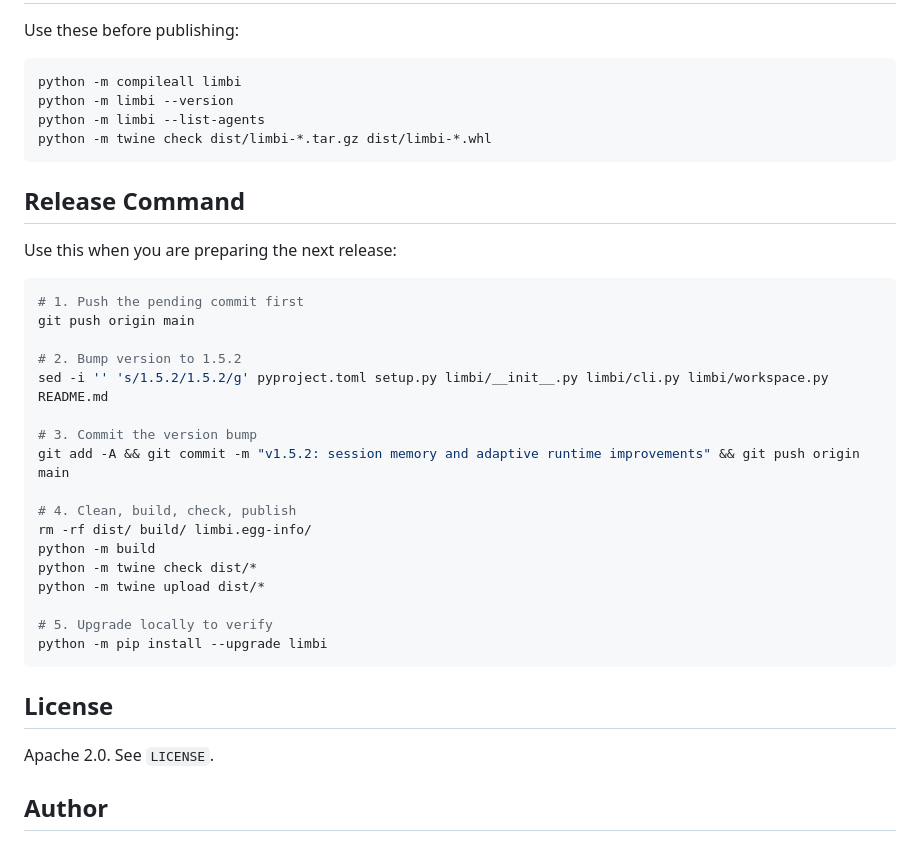
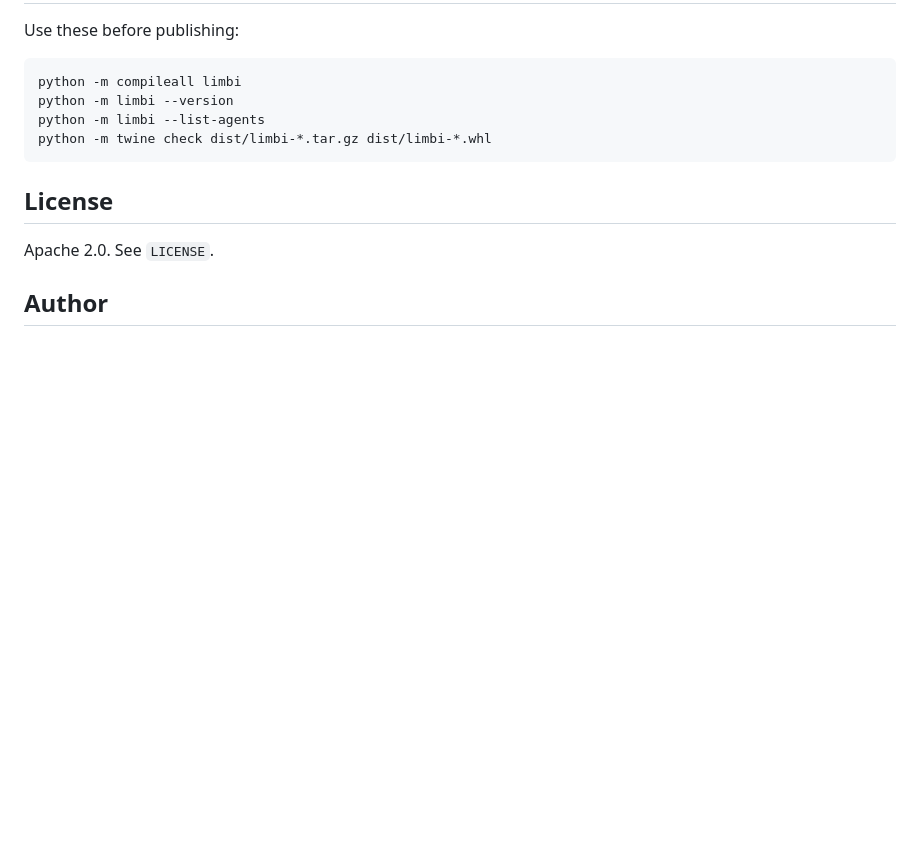
Before and after one commit to sayon999-d/Limbi, a Markdown page: README.md, the part around the change. Drawn GitHub-style; blank space fills up the shorter version.

````diff
--- a/README.md
+++ b/README.md
@@ -1033,30 +1033,6 @@ python -m limbi --list-agents
 python -m twine check dist/limbi-*.tar.gz dist/limbi-*.whl
 ```
 
-## Release Command
-
-Use this when you are preparing the next release:
-
-```bash
-# 1. Push the pending commit first
-git push origin main
-
-# 2. Bump version to 1.5.2
-sed -i '' 's/1.5.2/1.5.2/g' pyproject.toml setup.py limbi/__init__.py limbi/cli.py limbi/workspace.py README.md
-
-# 3. Commit the version bump
-git add -A && git commit -m "v1.5.2: session memory and adaptive runtime improvements" && git push origin main
-
-# 4. Clean, build, check, publish
-rm -rf dist/ build/ limbi.egg-info/
-python -m build
-python -m twine check dist/*
-python -m twine upload dist/*
-
-# 5. Upgrade locally to verify
-python -m pip install --upgrade limbi
-```
-
 ## License
 
 Apache 2.0. See `LICENSE`.
````
